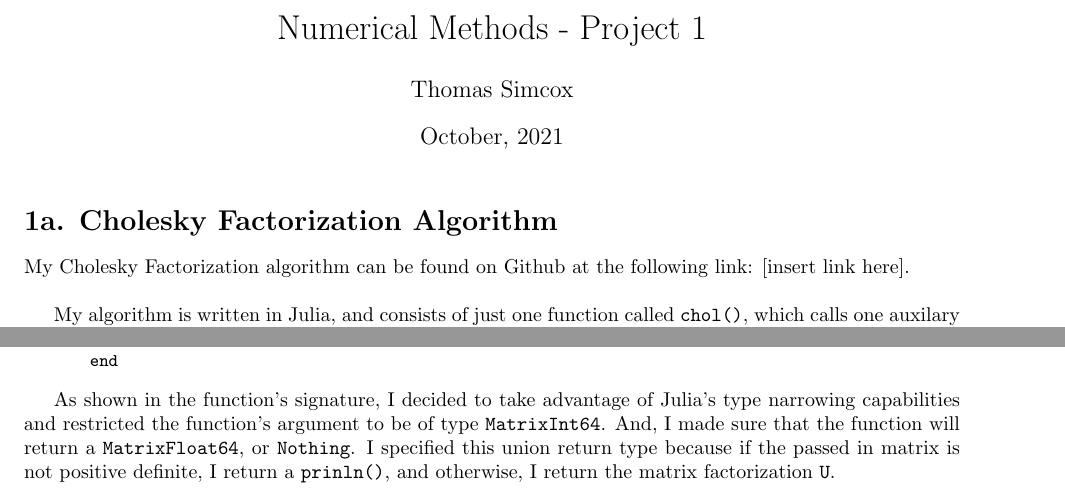
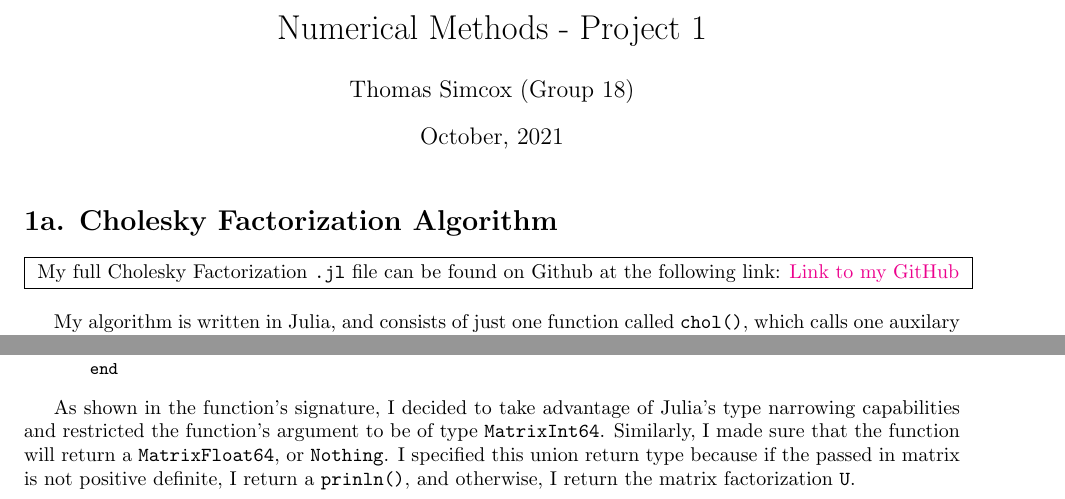
Before and after one commit to TommySimcox/Math466Cholesky, a LaTeX document (thomas_simcox_project1.tex): two parts of page 1 of 4, joined at a grey line, cut so that both start at the same text. Compiled offline with pdfLaTeX.

Commit message:
documentation updates

```diff
--- a/thomas_simcox_project1.tex
+++ b/thomas_simcox_project1.tex
@@ -1,16 +1,20 @@
 \documentclass{article}
 \title{Numerical Methods - Project 1}
-\author{Thomas Simcox}
+\author{Thomas Simcox (Group 18)}
 \date{October, 2021}
 
-\usepackage{amsmath, amsfonts, amsthm, amssymb, fancyvrb, listings}
+\usepackage{amsmath, amsfonts, amsthm, amssymb, fancyvrb, listings, hyperref}
 \usepackage[margin=1in]{geometry}
+\hypersetup{
+    colorlinks=true,
+    linkcolor=blue
+}
 
 \begin{document}
     \maketitle
 
     \section*{1a. Cholesky Factorization Algorithm}
-    My Cholesky Factorization algorithm can be found on Github at the following link: [insert link here].\bigbreak
+    \fbox{ My full Cholesky Factorization \texttt{.jl} file can be found on Github at the following link: \href{https://github.com/TommySimcox/Math466Cholesky/blob/main/chol.jl}{Link to my GitHub} }\bigbreak
     My algorithm is written in Julia, and consists of just one function called \texttt{chol()}, which calls one auxilary
     function I wrote called \texttt{isPositiveDefinite()} which returns a \texttt{Bool} based on whether or not a passed in matrix
     is postive-definite. Below is a code snippet of my \texttt{chol()} function:
@@ -49,7 +53,7 @@
     \end{Verbatim}
 
     As shown in the function's signature, I decided to take advantage of Julia's type narrowing capabilities and restricted the
-    function's argument to be of type \texttt{Matrix{Int64}}. And, I made sure that the function will return a \texttt{Matrix{Float64}}, or \texttt{Nothing}.
+    function's argument to be of type \texttt{Matrix{Int64}}. Similarly, I made sure that the function will return a \texttt{Matrix{Float64}}, or \texttt{Nothing}.
     I specified this union return type because if the passed in matrix is not positive definite, I return a \texttt{prinln()}, and otherwise,
     I return the matrix factorization \texttt{U}.
 
```
Also changed, not shown: thomas_simcox_project1.pdf, thomas_simcox_project1.tex (2 more changed lines).
